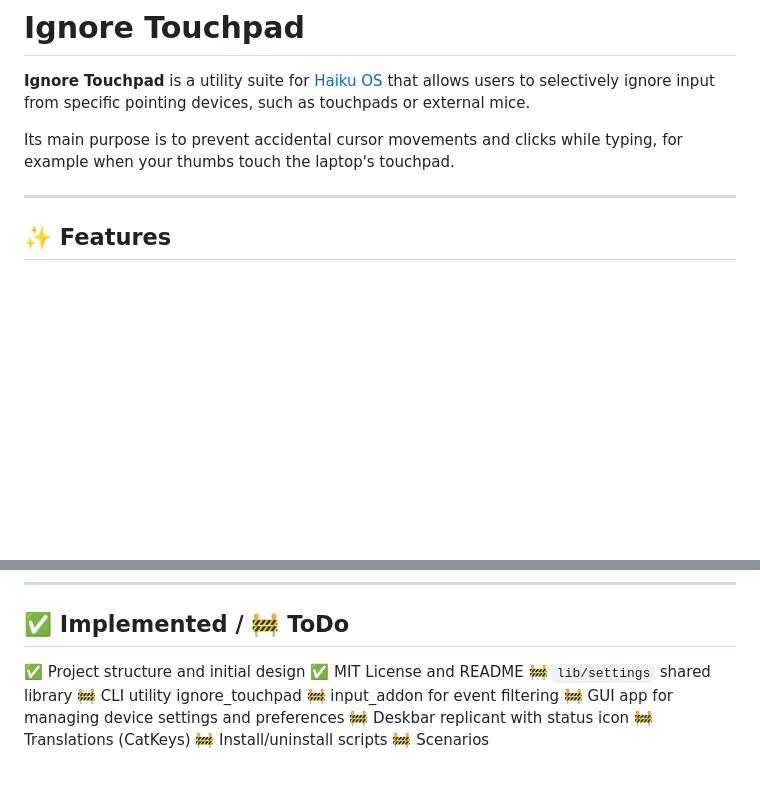
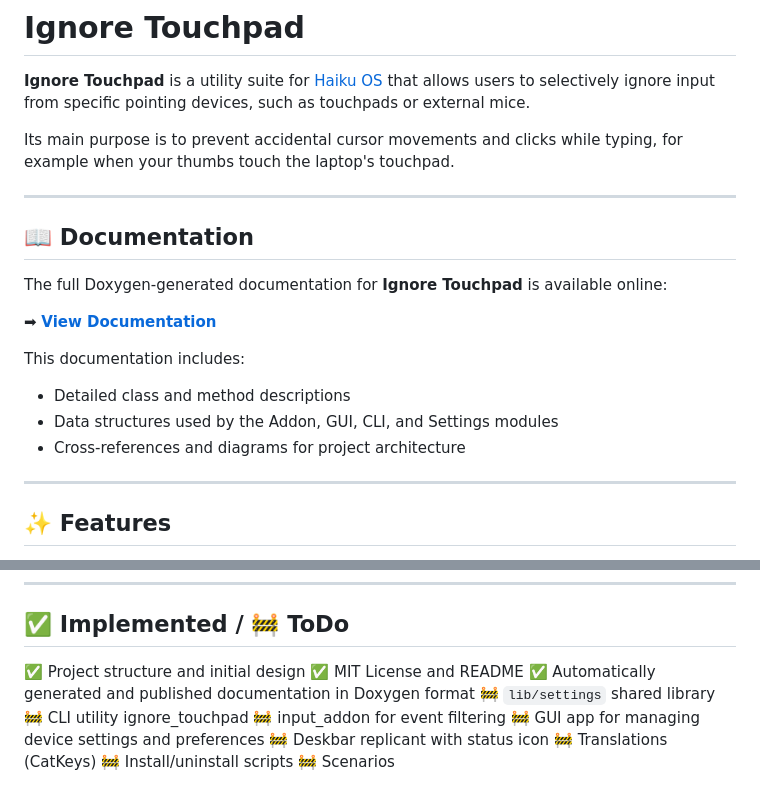
Before and after one commit to ahitech/IgnoreTouchpad, a Markdown page: README.md, 2 parts joined by grey strips. Drawn GitHub-style; blank space fills up the shorter version.

```diff
--- a/README.md
+++ b/README.md
@@ -3,6 +3,19 @@
 **Ignore Touchpad** is a utility suite for [Haiku OS](http://www.haiku-os.org) that allows users to selectively ignore input from specific pointing devices, such as touchpads or external mice.
 
 Its main purpose is to prevent accidental cursor movements and clicks while typing, for example when your thumbs touch the laptop's touchpad.
+
+---
+
+## 📖 Documentation
+
+The full Doxygen-generated documentation for **Ignore Touchpad** is available online:
+
+➡ [**View Documentation**](https://ahitech.github.io/IgnoreTouchpad/)
+
+This documentation includes:
+- Detailed class and method descriptions
+- Data structures used by the Addon, GUI, CLI, and Settings modules
+- Cross-references and diagrams for project architecture
 
 ---
 
@@ -98,6 +111,7 @@ This project is licensed under the MIT License. See License.md.
 
 ✅ Project structure and initial design
 ✅ MIT License and README
+✅ Automatically generated and published documentation in Doxygen format
 🚧 `lib/settings` shared library
 🚧 CLI utility ignore_touchpad
 🚧 input_addon for event filtering
```
